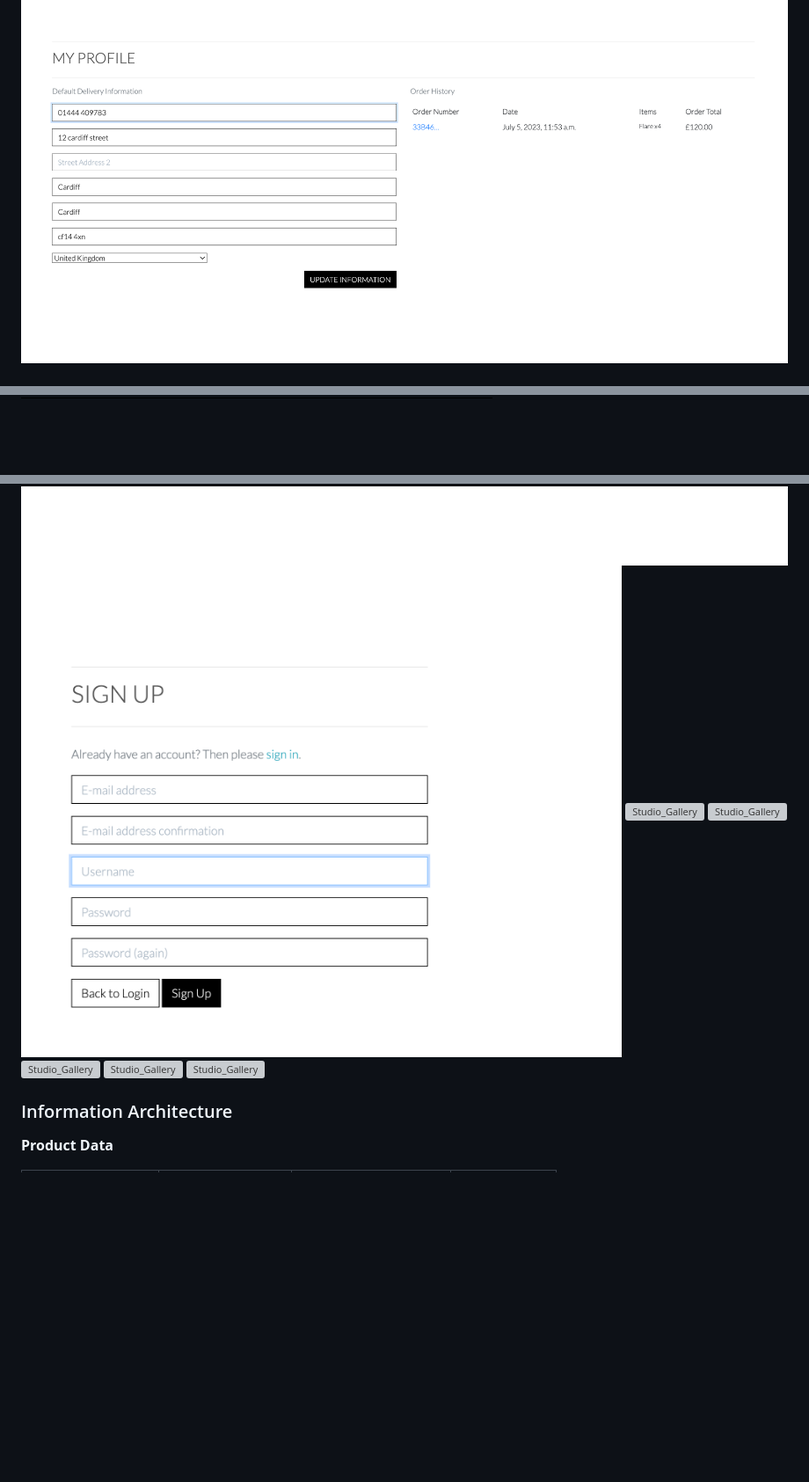
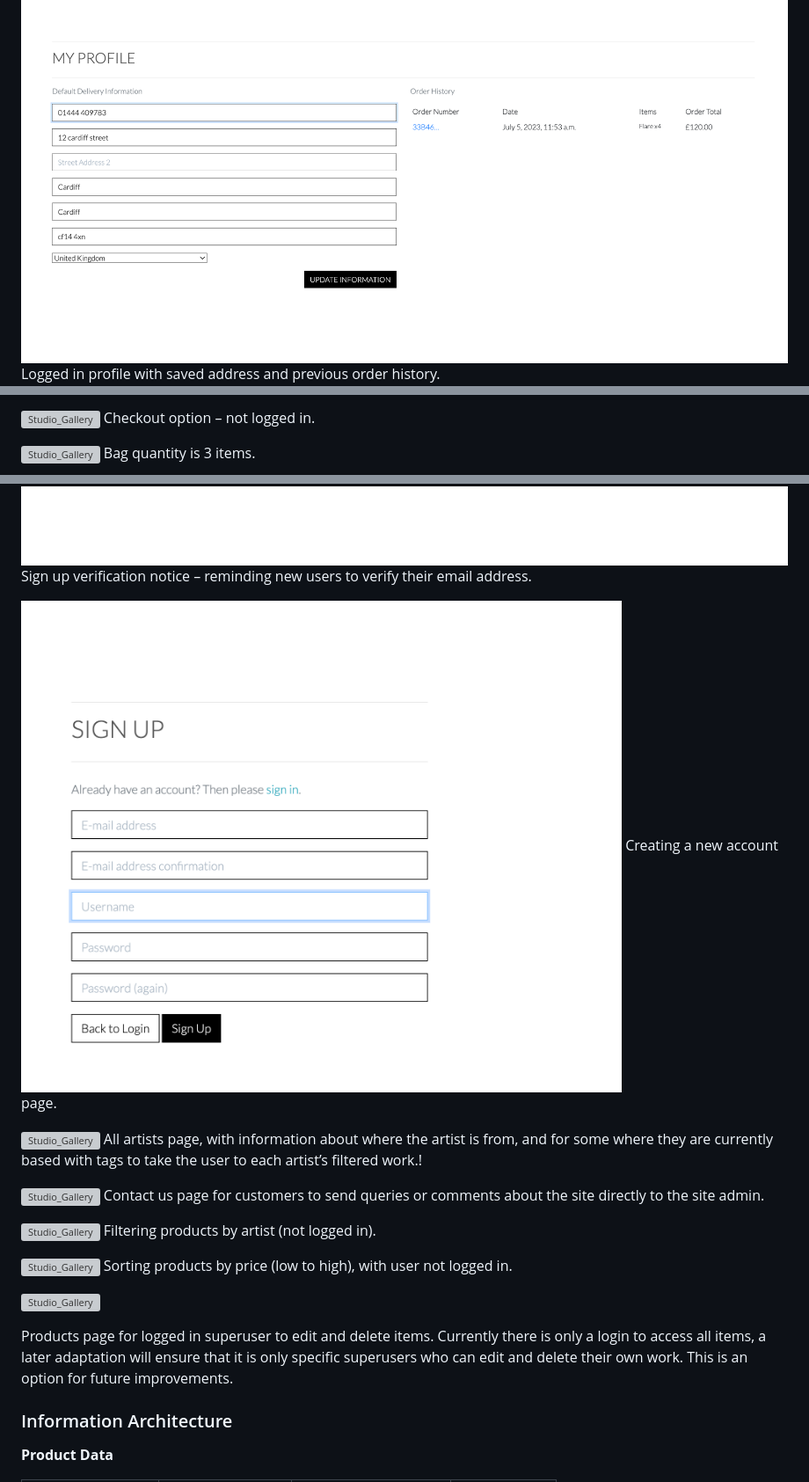
Before and after one commit to RhiH/studio_gallery, a Markdown page: README.md, 3 parts joined by grey strips. Shown at 88% size. GitHub-like rendering; blank space fills up the shorter version; grey boxes are pictures that could not be loaded.

Commit message:
Update README.md
update info for site images

```diff
--- a/README.md
+++ b/README.md
@@ -131,4 +131,6 @@ The image is of a working artist studio, hence it has equipment and supplies rea
 
 
 ![Studio_Gallery](media/site_images/logged_in_user_previous_order.png)
+Logged in profile with saved address and previous order history.
+
 ![Studio_Gallery](media/site_images/order_success_page.png)
@@ -136,3 +142,7 @@ The image is of a working artist studio, hence it has equipment and supplies rea
 ![Studio_Gallery](media/site_images/checkout_page_not_logged_in.png)
+Checkout option – not logged in.
+
 ![Studio_Gallery](media/site_images/update_shopping_bag.png)
+Bag quantity is 3 items.
+
 ![Studio_Gallery](media/site_images/item_added_to_bag_message.png)
@@ -142,10 +160,27 @@ The image is of a working artist studio, hence it has equipment and supplies rea
 ![Studio_Gallery](media/site_images/verify_email_message.png)
+Sign up verification notice – reminding new users to verify their email address.
+
 ![Studio_Gallery](media/site_images/register.png)
+Creating a new account page.
+
 ![Studio_Gallery](media/site_images/all_artists.png)
+All artists page, with information about where the artist is from, and for some where they are currently based with tags to take the user to each artist’s filtered work.!
+
 ![Studio_Gallery](media/site_images/contact_us_page)
+Contact us page for customers to send queries or comments about the site directly to the site admin.
+
+
 ![Studio_Gallery](media/site_images/artist_product_filter.png)
+Filtering products by artist (not logged in).
+
 ![Studio_Gallery](media/site_images/product_sorted_price.png)
+Sorting products by price (low to high), with user not logged in.
+
+
 ![Studio_Gallery](media/site_images/product_sorted_price_with_edit.png)
+
+Products page for logged in superuser to edit and delete items. Currently there is only a login to access all items, a later adaptation will ensure that it is only specific superusers who can edit and delete their own work. This is an option for future improvements.
+
 
 
 
```
Also changed, not shown: other parts of README.md (+14 -2 lines).
